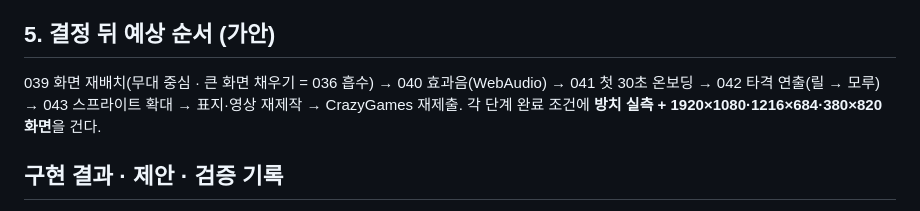
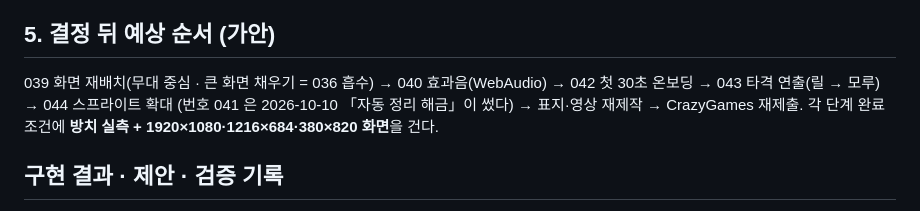
Before and after one commit to chanwoong-103/hit-smith, a Markdown page: plans/038-quality-bar.md, the part around the change. Drawn GitHub-style.

```diff
--- a/plans/038-quality-bar.md
+++ b/plans/038-quality-bar.md
@@ -54,8 +54,8 @@
 
 ## 5. 결정 뒤 예상 순서 (가안)
 
-039 화면 재배치(무대 중심 · 큰 화면 채우기 = 036 흡수) → 040 효과음(WebAudio) → 041 첫 30초 온보딩 →
-042 타격 연출(릴 → 모루) → 043 스프라이트 확대 → 표지·영상 재제작 → CrazyGames 재제출.
+039 화면 재배치(무대 중심 · 큰 화면 채우기 = 036 흡수) → 040 효과음(WebAudio) → 042 첫 30초 온보딩 →
+043 타격 연출(릴 → 모루) → 044 스프라이트 확대 (번호 041 은 2026-10-10 「자동 정리 해금」이 썼다) → 표지·영상 재제작 → CrazyGames 재제출.
 각 단계 완료 조건에 **방치 실측 + 1920×1080·1216×684·380×820 화면**을 건다.
 
 ## 구현 결과 · 제안 · 검증 기록
```
Also changed, not shown: docs/ROADMAP.md (+2 -1 lines), plans/041-autores-unlock.md (+1 -1 lines).
